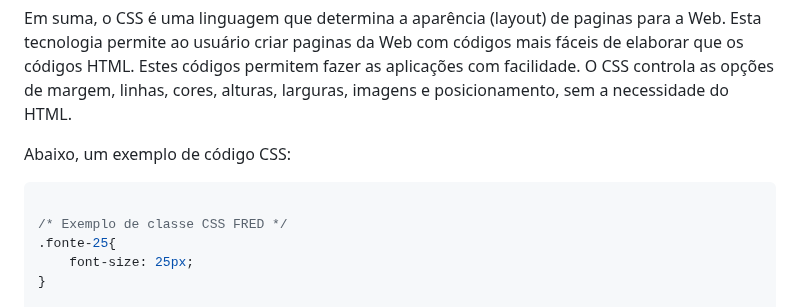
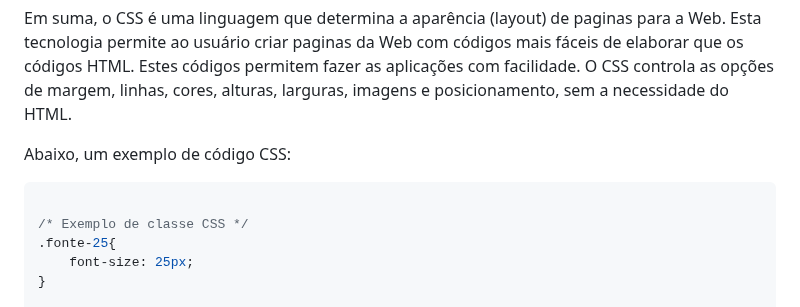
Before and after one commit to fbamuniz/class-03-css3, a Markdown page: README.md, the part around the change. Drawn GitHub-style.

````diff
--- a/README.md
+++ b/README.md
@@ -11,7 +11,7 @@ Em suma, o CSS é uma linguagem que determina a aparência (layout) de paginas p
 Abaixo, um exemplo de código CSS:
 ```css
 
-/* Exemplo de classe CSS FRED */
+/* Exemplo de classe CSS */
 .fonte-25{
     font-size: 25px;
 }
````
